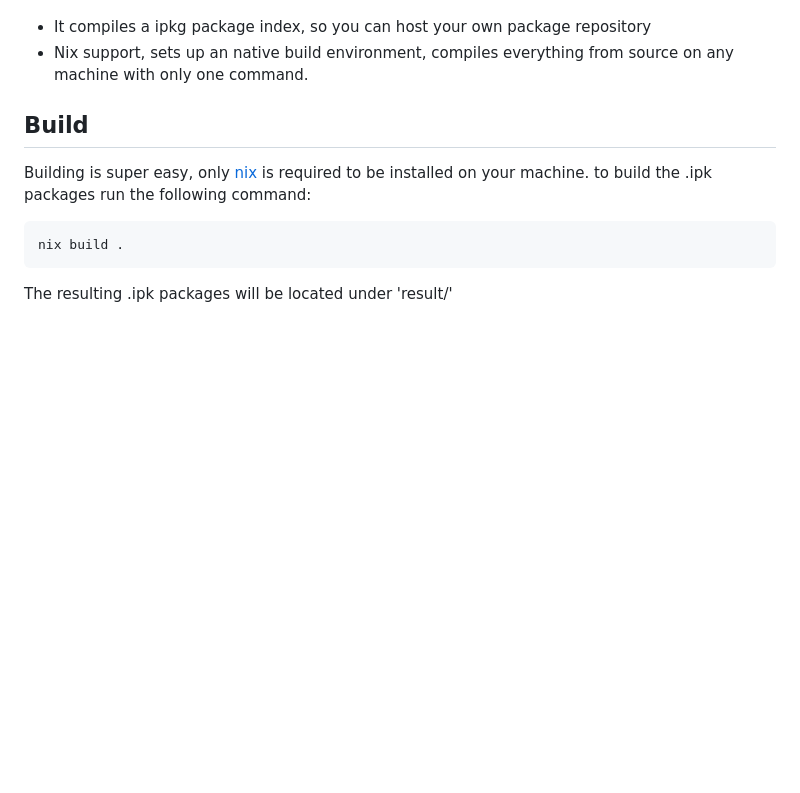
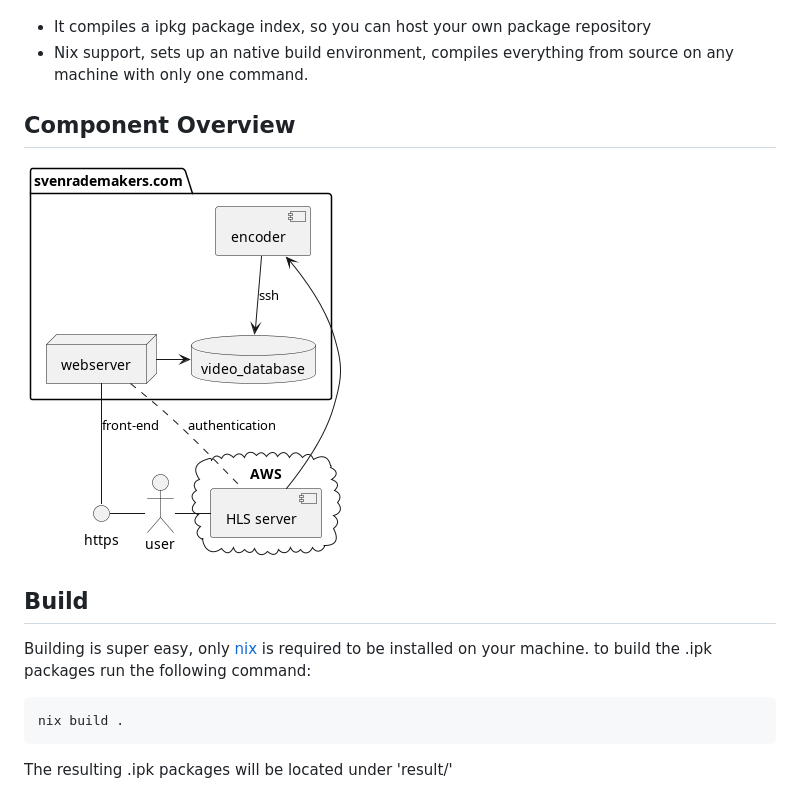
Before and after one commit to svenrademakers/jel, a Markdown page: README.md, the part around the change. Drawn GitHub-style; pictures changed too: diagrams/component_overview.png (added); blank space fills up the shorter version.

Commit message:
add component overview

```diff
--- a/README.md
+++ b/README.md
@@ -13,6 +13,9 @@ Some other cool features of this project:
 * It compiles a ipkg package index, so you can host your own package repository
 * Nix support, sets up an native build environment, compiles everything from
   source on any machine with only one command.
+
+## Component Overview
+![alt text](diagrams/component_overview.png)
 
 ## Build
 
```
Also changed, not shown: 1 other file.
